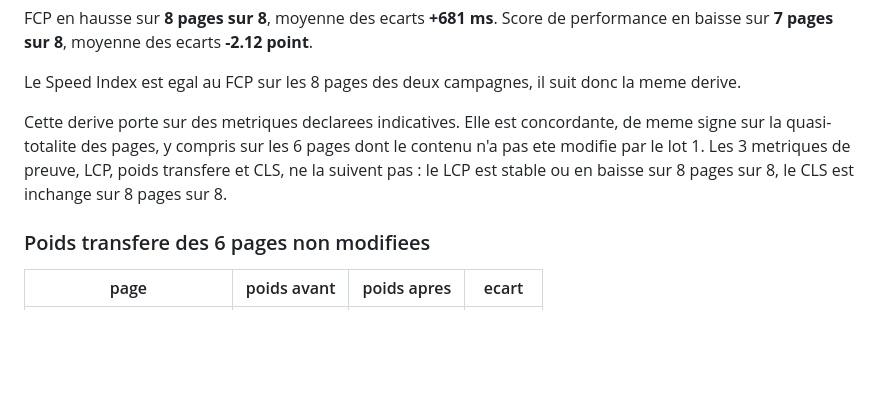
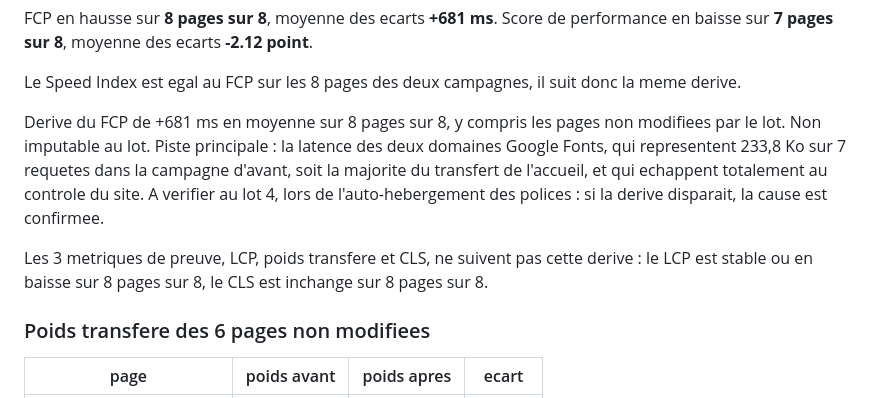
Before and after one commit to Rochikh/portfolio, a Markdown page: audit/apres-lot-1/_METHODE.md, the part around the change. Drawn GitHub-style; blank space fills up the shorter version.

```diff
--- a/audit/apres-lot-1/_METHODE.md
+++ b/audit/apres-lot-1/_METHODE.md
@@ -128,11 +128,15 @@ Score de performance en baisse sur **7 pages sur 8**, moyenne des ecarts **-2.12
 Le Speed Index est egal au FCP sur les 8 pages des deux campagnes, il suit donc la
 meme derive.
 
-Cette derive porte sur des metriques declarees indicatives. Elle est concordante,
-de meme signe sur la quasi-totalite des pages, y compris sur les 6 pages dont le
-contenu n'a pas ete modifie par le lot 1. Les 3 metriques de preuve, LCP, poids
-transfere et CLS, ne la suivent pas : le LCP est stable ou en baisse sur 8 pages
-sur 8, le CLS est inchange sur 8 pages sur 8.
+Derive du FCP de +681 ms en moyenne sur 8 pages sur 8, y compris les pages non
+modifiees par le lot. Non imputable au lot. Piste principale : la latence des deux
+domaines Google Fonts, qui representent 233,8 Ko sur 7 requetes dans la campagne
+d'avant, soit la majorite du transfert de l'accueil, et qui echappent totalement au
+controle du site. A verifier au lot 4, lors de l'auto-hebergement des polices : si la
+derive disparait, la cause est confirmee.
+
+Les 3 metriques de preuve, LCP, poids transfere et CLS, ne suivent pas cette derive :
+le LCP est stable ou en baisse sur 8 pages sur 8, le CLS est inchange sur 8 pages sur 8.
 
 ### Poids transfere des 6 pages non modifiees
 
```
Also changed, not shown: audit/apres-lot-1/_COMPARAISON.md (+28 -0 lines).
